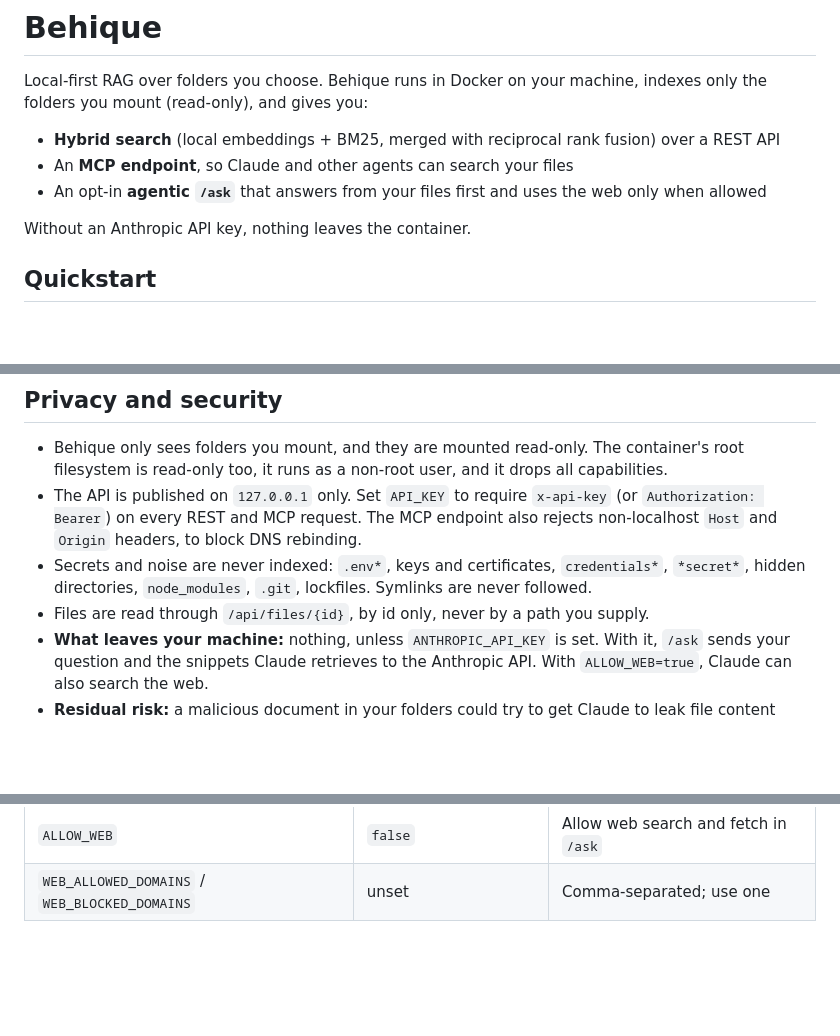
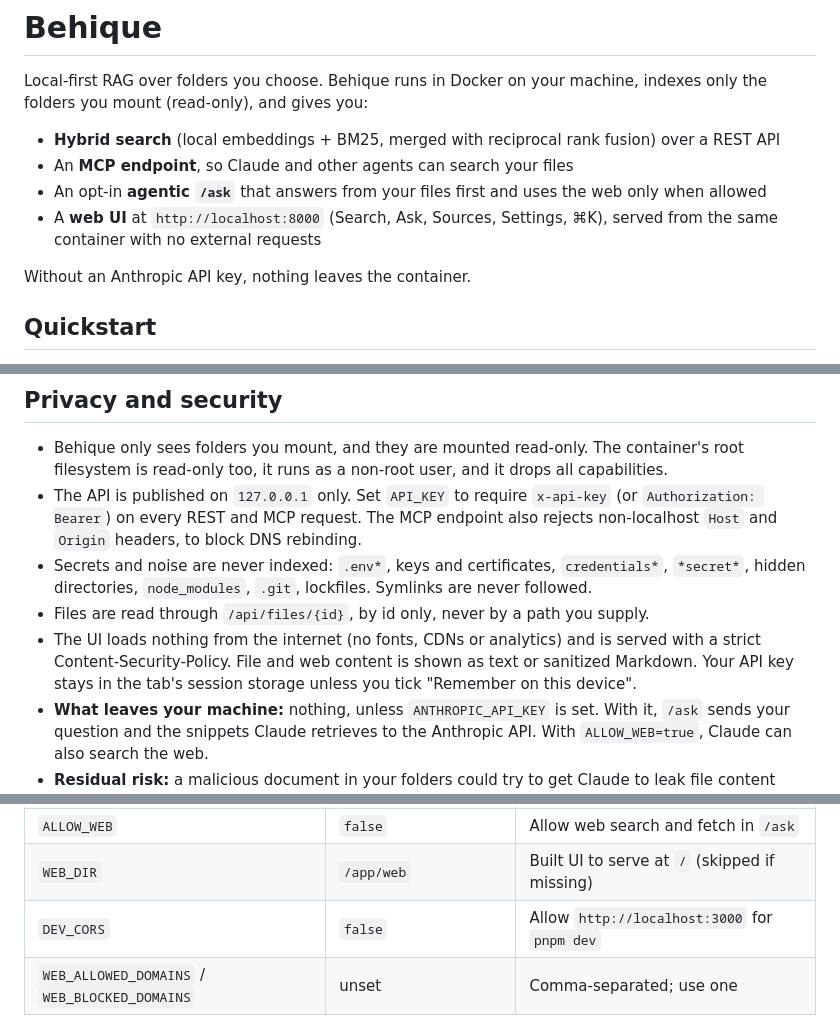
Before and after one commit to Joshua-Rivera/Behique, a Markdown page: README.md, 3 parts joined by grey strips. Drawn GitHub-style; blank space fills up the shorter version.

```diff
--- a/README.md
+++ b/README.md
@@ -6,6 +6,8 @@ the folders you mount (read-only), and gives you:
 - **Hybrid search** (local embeddings + BM25, merged with reciprocal rank fusion) over a REST API
 - An **MCP endpoint**, so Claude and other agents can search your files
 - An opt-in **agentic `/ask`** that answers from your files first and uses the web only when allowed
+- A **web UI** at `http://localhost:8000` (Search, Ask, Sources, Settings, ⌘K), served from the
+  same container with no external requests
 
 Without an Anthropic API key, nothing leaves the container.
 
@@ -121,6 +151,9 @@ ANTHROPIC_API_KEY=... ASK_MODEL=claude-haiku-5-5 uv run python eval/ask_eval.py
 - Secrets and noise are never indexed: `.env*`, keys and certificates, `credentials*`,
   `*secret*`, hidden directories, `node_modules`, `.git`, lockfiles. Symlinks are never followed.
 - Files are read through `/api/files/{id}`, by id only, never by a path you supply.
+- The UI loads nothing from the internet (no fonts, CDNs or analytics) and is served with a
+  strict Content-Security-Policy. File and web content is shown as text or sanitized Markdown.
+  Your API key stays in the tab's session storage unless you tick "Remember on this device".
 - **What leaves your machine:** nothing, unless `ANTHROPIC_API_KEY` is set. With it, `/ask`
   sends your question and the snippets Claude retrieves to the Anthropic API. With
   `ALLOW_WEB=true`, Claude can also search the web.
@@ -143,6 +176,8 @@ ANTHROPIC_API_KEY=... ASK_MODEL=claude-haiku-5-5 uv run python eval/ask_eval.py
 | `ASK_MAX_STEPS` | `6` | Hard cap on agent steps |
 | `ASK_TASK_BUDGET` | unset | Optional token budget (min 20,000) |
 | `ALLOW_WEB` | `false` | Allow web search and fetch in `/ask` |
+| `WEB_DIR` | `/app/web` | Built UI to serve at `/` (skipped if missing) |
+| `DEV_CORS` | `false` | Allow `http://localhost:3000` for `pnpm dev` |
 | `WEB_ALLOWED_DOMAINS` / `WEB_BLOCKED_DOMAINS` | unset | Comma-separated; use one |
 
 ## API
```
Also changed, not shown: other parts of README.md (+28 -0 lines), docs/screenshots/ask.png (added), docs/screenshots/search.png (added), 15 other files.
